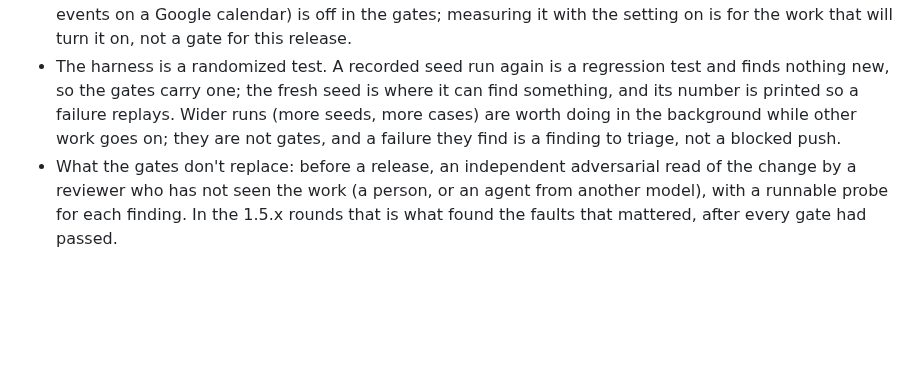
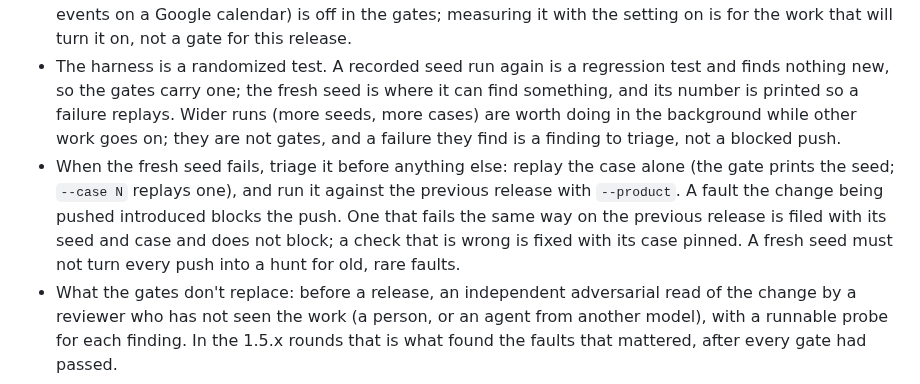
Before and after one commit to Oshyan/better-cal, a Markdown page: CONTRIBUTING.md, the part around the change. GitHub-like rendering; blank space fills up the shorter version.

```diff
--- a/CONTRIBUTING.md
+++ b/CONTRIBUTING.md
@@ -43,6 +43,7 @@ bash scripts/tests/release-security.sh                # release and signing chec
 - A worker on one change runs `quick`. It does not run seeds or the mutation list, and it does not re-run everything after merging `main`: the merge into `main` is gated there, once.
 - The harness seeds run **as shipped**. A setting that is off in the release (today: undo of a change to all events on a Google calendar) is off in the gates; measuring it with the setting on is for the work that will turn it on, not a gate for this release.
 - The harness is a randomized test. A recorded seed run again is a regression test and finds nothing new, so the gates carry one; the fresh seed is where it can find something, and its number is printed so a failure replays. Wider runs (more seeds, more cases) are worth doing in the background while other work goes on; they are not gates, and a failure they find is a finding to triage, not a blocked push.
+- When the fresh seed fails, triage it before anything else: replay the case alone (the gate prints the seed; `--case N` replays one), and run it against the previous release with `--product`. A fault the change being pushed introduced blocks the push. One that fails the same way on the previous release is filed with its seed and case and does not block; a check that is wrong is fixed with its case pinned. A fresh seed must not turn every push into a hunt for old, rare faults.
 - What the gates don't replace: before a release, an independent adversarial read of the change by a reviewer who has not seen the work (a person, or an agent from another model), with a runnable probe for each finding. In the 1.5.x rounds that is what found the faults that mattered, after every gate had passed.
 
 `BC_TEST_DB` is read as below; `GATES_LOG` chooses where each gate's output goes, and `GATES_SEED` fixes the fresh seed.
```
Also changed, not shown: CHANGELOG.md (+1 -0 lines).
